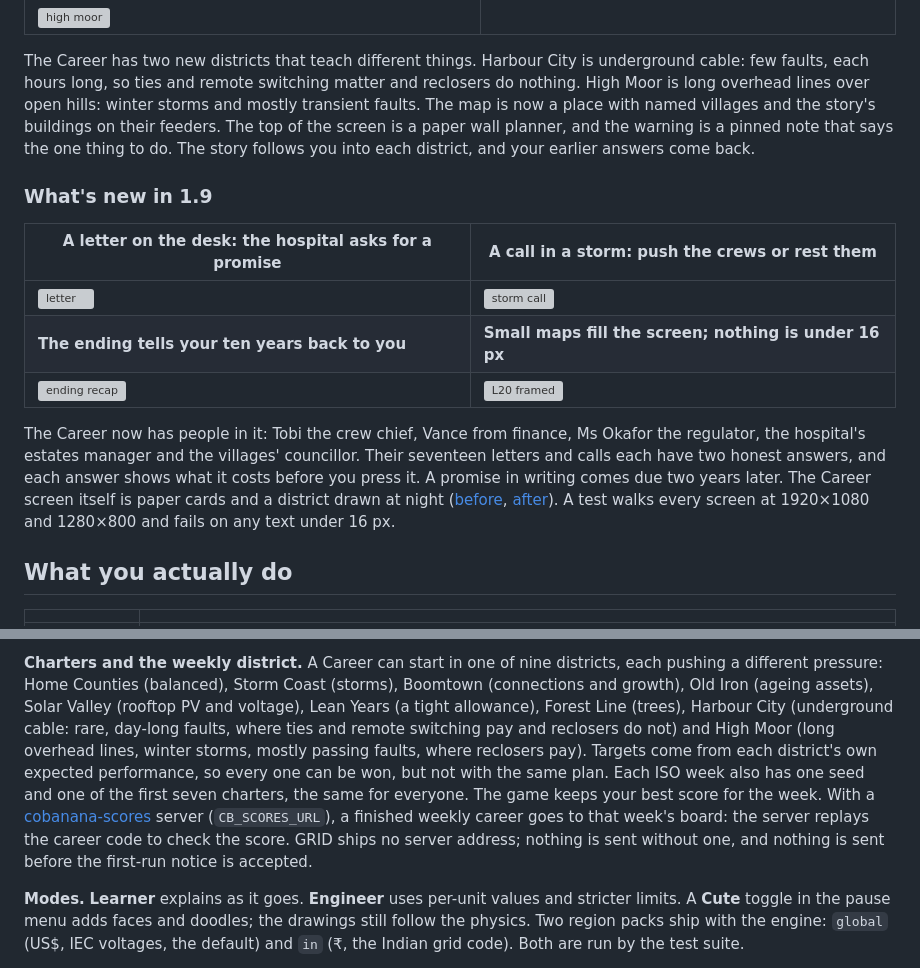
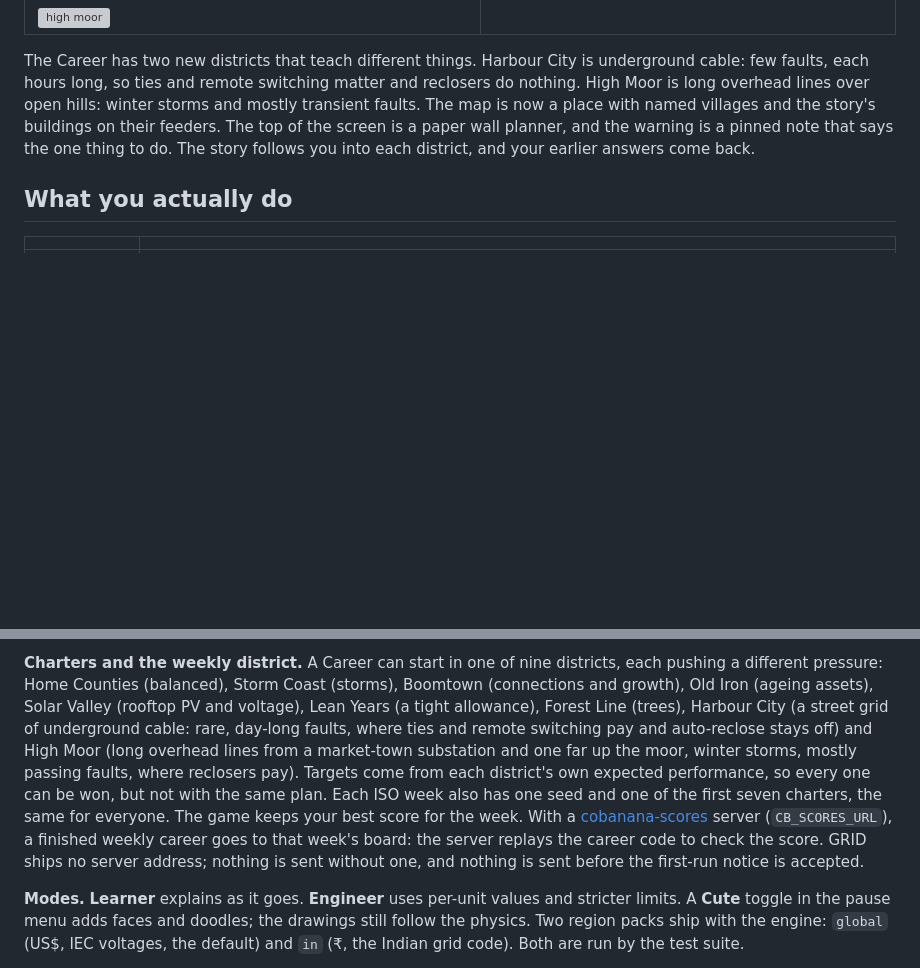
Before and after one commit to blackmetaltech/grid, a Markdown page: README.md, 2 parts joined by grey strips. Drawn GitHub-style; blank space fills up the shorter version; grey boxes are pictures that could not be loaded.

```diff
--- a/README.md
+++ b/README.md
@@ -28,16 +38,6 @@ GRID has a site at [grid.blackmetal.tech](https://grid.blackmetal.tech) with dow
 
 The Career has two new districts that teach different things. Harbour City is underground cable: few faults, each hours long, so ties and remote switching matter and reclosers do nothing. High Moor is long overhead lines over open hills: winter storms and mostly transient faults. The map is now a place with named villages and the story's buildings on their feeders. The top of the screen is a paper wall planner, and the warning is a pinned note that says the one thing to do. The story follows you into each district, and your earlier answers come back.
 
-### What's new in 1.9
-
-| A letter on the desk: the hospital asks for a promise | A call in a storm: push the crews or rest them |
-|---|---|
-| ![letter](docs/readme/new19/career-letter.png) | ![storm call](docs/readme/new19/storm-call.png) |
-| **The ending tells your ten years back to you** | **Small maps fill the screen; nothing is under 16 px** |
-| ![ending recap](docs/readme/new19/ending-recap.png) | ![L20 framed](docs/readme/new19/l20-framed.png) |
-
-The Career now has people in it: Tobi the crew chief, Vance from finance, Ms Okafor the regulator, the hospital's estates manager and the villages' councillor. Their seventeen letters and calls each have two honest answers, and each answer shows what it costs before you press it. A promise in writing comes due two years later. The Career screen itself is paper cards and a district drawn at night ([before](docs/readme/new18/career-guide.png), [after](docs/readme/new19/career-after.png)). A test walks every screen at 1920×1080 and 1280×800 and fails on any text under 16 px.
-
 ## What you actually do
 
 | | |
@@ -55,5 +55,5 @@ The Career now has people in it: Tobi the crew chief, Vance from finance, Ms Oka
 
-**Charters and the weekly district.** A Career can start in one of nine districts, each pushing a different pressure: Home Counties (balanced), Storm Coast (storms), Boomtown (connections and growth), Old Iron (ageing assets), Solar Valley (rooftop PV and voltage), Lean Years (a tight allowance), Forest Line (trees), Harbour City (underground cable: rare, day-long faults, where ties and remote switching pay and reclosers do not) and High Moor (long overhead lines, winter storms, mostly passing faults, where reclosers pay). Targets come from each district's own expected performance, so every one can be won, but not with the same plan. Each ISO week also has one seed and one of the first seven charters, the same for everyone. The game keeps your best score for the week. With a [cobanana-scores](../cobanana-scores) server (`CB_SCORES_URL`), a finished weekly career goes to that week's board: the server replays the career code to check the score. GRID ships no server address; nothing is sent without one, and nothing is sent before the first-run notice is accepted.
+**Charters and the weekly district.** A Career can start in one of nine districts, each pushing a different pressure: Home Counties (balanced), Storm Coast (storms), Boomtown (connections and growth), Old Iron (ageing assets), Solar Valley (rooftop PV and voltage), Lean Years (a tight allowance), Forest Line (trees), Harbour City (a street grid of underground cable: rare, day-long faults, where ties and remote switching pay and auto-reclose stays off) and High Moor (long overhead lines from a market-town substation and one far up the moor, winter storms, mostly passing faults, where reclosers pay). Targets come from each district's own expected performance, so every one can be won, but not with the same plan. Each ISO week also has one seed and one of the first seven charters, the same for everyone. The game keeps your best score for the week. With a [cobanana-scores](../cobanana-scores) server (`CB_SCORES_URL`), a finished weekly career goes to that week's board: the server replays the career code to check the score. GRID ships no server address; nothing is sent without one, and nothing is sent before the first-run notice is accepted.
 
 **Modes.** **Learner** explains as it goes. **Engineer** uses per-unit values and stricter limits. A **Cute** toggle in the pause menu adds faces and doodles; the drawings still follow the physics. Two region packs ship with the engine: `global` (US$, IEC voltages, the default) and `in` (₹, the Indian grid code). Both are run by the test suite.
 
```
Also changed, not shown: other parts of README.md (+15 -5 lines), CHANGELOG.md (+32 -0 lines), docs/CRITIQUE-1.12.md (added, +75 -0 lines), docs/readme/new112/city.png (added), docs/readme/new112/l20-hand.png (added), docs/readme/new112/moor.png (added), 3 other files.
